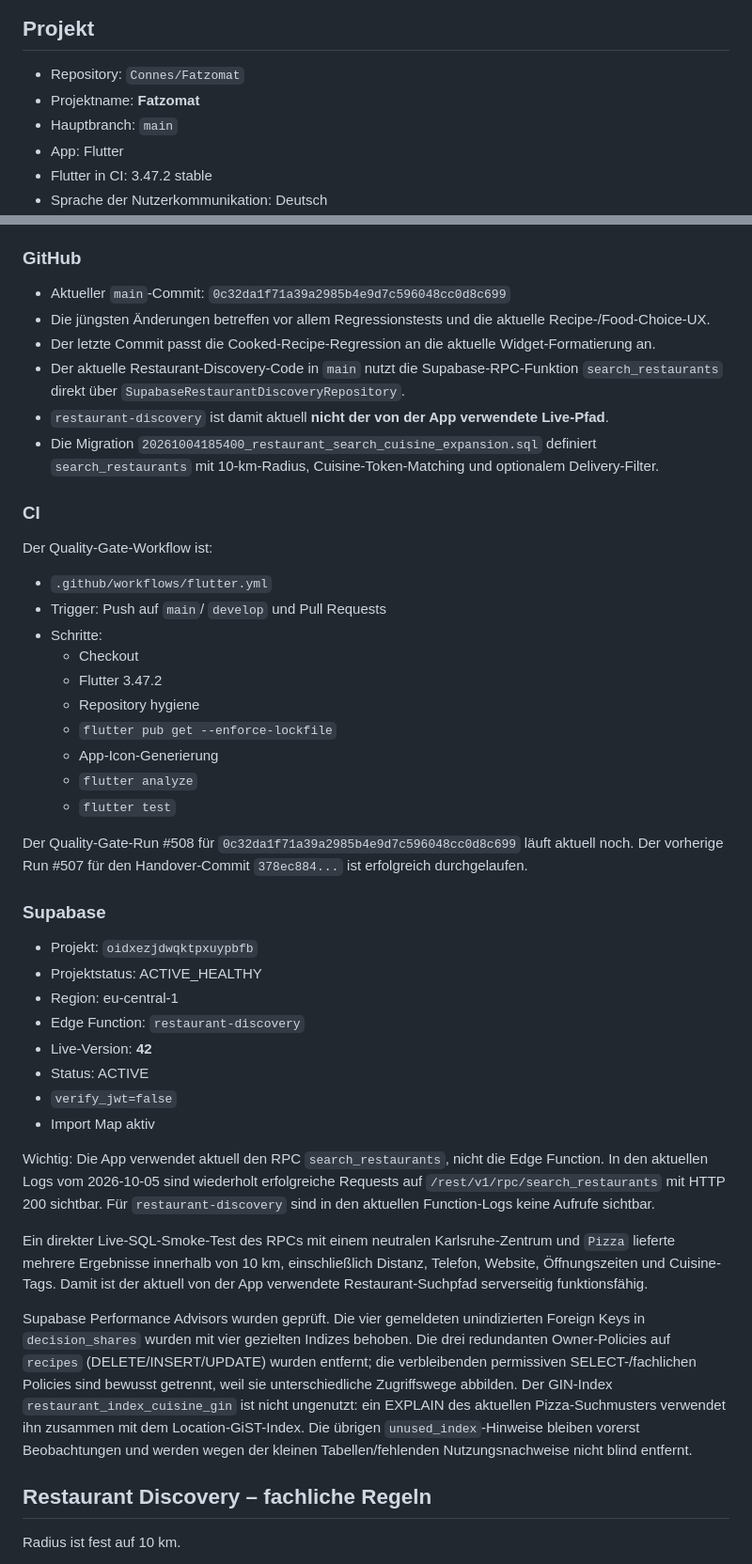
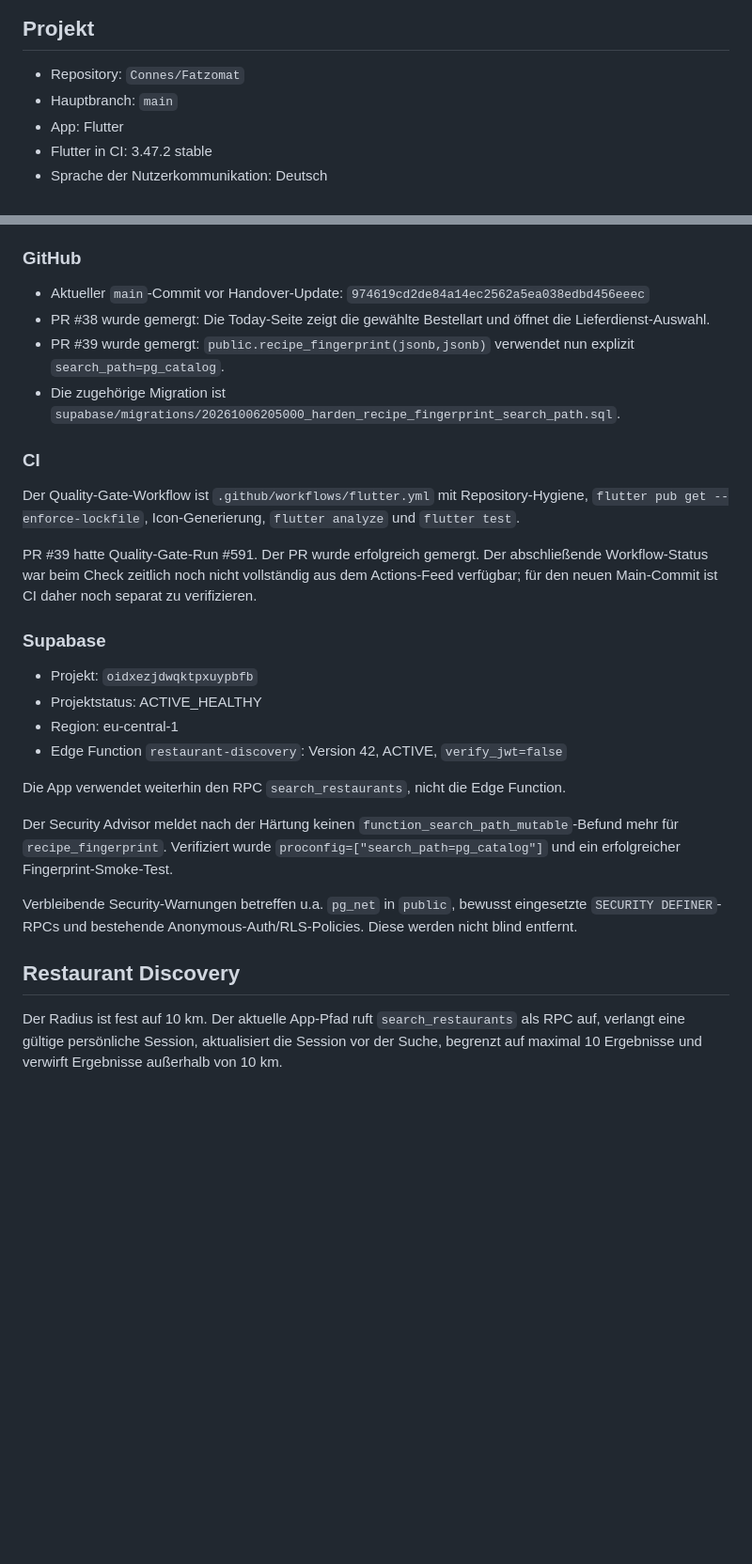
Before and after one commit to Connes/Fatzomat, a Markdown page: HANDOVER.md, 2 parts joined by grey strips. Shown at 94% size. GitHub-like rendering; blank space fills up the shorter version.

```diff
--- a/HANDOVER.md
+++ b/HANDOVER.md
@@ -22,7 +22,6 @@ Der Text in diesem Dokument ist Arbeitsgedächtnis, aber niemals Beweis für den
 ## Projekt
 
 - Repository: `Connes/Fatzomat`
-- Projektname: **Fatzomat**
 - Hauptbranch: `main`
 - App: Flutter
 - Flutter in CI: 3.47.2 stable
@@ -35,48 +34,31 @@ Stand dieses Dokuments: 2026-10-05
 
 ### GitHub
 
-- Aktueller `main`-Commit: `0c32da1f71a39a2985b4e9d7c596048cc0d8c699`
-- Die jüngsten Änderungen betreffen vor allem Regressionstests und die aktuelle Recipe-/Food-Choice-UX.
-- Der letzte Commit passt die Cooked-Recipe-Regression an die aktuelle Widget-Formatierung an.
-- Der aktuelle Restaurant-Discovery-Code in `main` nutzt die Supabase-RPC-Funktion `search_restaurants` direkt über `SupabaseRestaurantDiscoveryRepository`.
-- `restaurant-discovery` ist damit aktuell **nicht der von der App verwendete Live-Pfad**.
-- Die Migration `20261004185400_restaurant_search_cuisine_expansion.sql` definiert `search_restaurants` mit 10-km-Radius, Cuisine-Token-Matching und optionalem Delivery-Filter.
+- Aktueller `main`-Commit vor Handover-Update: `974619cd2de84a14ec2562a5ea038edbd456eeec`
+- PR #38 wurde gemergt: Die Today-Seite zeigt die gewählte Bestellart und öffnet die Lieferdienst-Auswahl.
+- PR #39 wurde gemergt: `public.recipe_fingerprint(jsonb,jsonb)` verwendet nun explizit `search_path=pg_catalog`.
+- Die zugehörige Migration ist `supabase/migrations/20261006205000_harden_recipe_fingerprint_search_path.sql`.
 
 ### CI
 
-Der Quality-Gate-Workflow ist:
+Der Quality-Gate-Workflow ist `.github/workflows/flutter.yml` mit Repository-Hygiene, `flutter pub get --enforce-lockfile`, Icon-Generierung, `flutter analyze` und `flutter test`.
 
-- `.github/workflows/flutter.yml`
-- Trigger: Push auf `main`/ `develop` und Pull Requests
-- Schritte:
-  - Checkout
-  - Flutter 3.47.2
-  - Repository hygiene
-  - `flutter pub get --enforce-lockfile`
-  - App-Icon-Generierung
-  - `flutter analyze`
-  - `flutter test`
-
-Der Quality-Gate-Run #508 für `0c32da1f71a39a2985b4e9d7c596048cc0d8c699` läuft aktuell noch. Der vorherige Run #507 für den Handover-Commit `378ec884...` ist erfolgreich durchgelaufen.
+PR #39 hatte Quality-Gate-Run #591. Der PR wurde erfolgreich gemergt. Der abschließende Workflow-Status war beim Check zeitlich noch nicht vollständig aus dem Actions-Feed verfügbar; für den neuen Main-Commit ist CI daher noch separat zu verifizieren.
 
 ### Supabase
 
 - Projekt: `oidxezjdwqktpxuypbfb`
 - Projektstatus: ACTIVE_HEALTHY
 - Region: eu-central-1
-- Edge Function: `restaurant-discovery`
-- Live-Version: **42**
-- Status: ACTIVE
-- `verify_jwt=false`
-- Import Map aktiv
+- Edge Function `restaurant-discovery`: Version 42, ACTIVE, `verify_jwt=false`
 
-Wichtig: Die App verwendet aktuell den RPC `search_restaurants`, nicht die Edge Function. In den aktuellen Logs vom 2026-10-05 sind wiederholt erfolgreiche Requests auf `/rest/v1/rpc/search_restaurants` mit HTTP 200 sichtbar. Für `restaurant-discovery` sind in den aktuellen Function-Logs keine Aufrufe sichtbar.
+Die App verwendet weiterhin den RPC `search_restaurants`, nicht die Edge Function.
 
-Ein direkter Live-SQL-Smoke-Test des RPCs mit einem neutralen Karlsruhe-Zentrum und `Pizza` lieferte mehrere Ergebnisse innerhalb von 10 km, einschließlich Distanz, Telefon, Website, Öffnungszeiten und Cuisine-Tags. Damit ist der aktuell von der App verwendete Restaurant-Suchpfad serverseitig funktionsfähig.
+Der Security Advisor meldet nach der Härtung keinen `function_search_path_mutable`-Befund mehr für `recipe_fingerprint`. Verifiziert wurde `proconfig=["search_path=pg_catalog"]` und ein erfolgreicher Fingerprint-Smoke-Test.
 
-Supabase Performance Advisors wurden geprüft. Die vier gemeldeten unindizierten Foreign Keys in `decision_shares` wurden mit vier gezielten Indizes behoben. Die drei redundanten Owner-Policies auf `recipes` (DELETE/INSERT/UPDATE) wurden entfernt; die verbleibenden permissiven SELECT-/fachlichen Policies sind bewusst getrennt, weil sie unterschiedliche Zugriffswege abbilden. Der GIN-Index `restaurant_index_cuisine_gin` ist nicht ungenutzt: ein EXPLAIN des aktuellen Pizza-Suchmusters verwendet ihn zusammen mit dem Location-GiST-Index. Die übrigen `unused_index`-Hinweise bleiben vorerst Beobachtungen und werden wegen der kleinen Tabellen/fehlenden Nutzungsnachweise nicht blind entfernt.
+Verbleibende Security-Warnungen betreffen u.a. `pg_net` in `public`, bewusst eingesetzte `SECURITY DEFINER`-RPCs und bestehende Anonymous-Auth/RLS-Policies. Diese werden nicht blind entfernt.
 
-## Restaurant Discovery – fachliche Regeln
+## Restaurant Discovery
 
-Radius ist fest auf 10 km.
+Der Radius ist fest auf 10 km. Der aktuelle App-Pfad ruft `search_restaurants` als RPC auf, verlangt eine gültige persönliche Session, aktualisiert die Session vor der Suche, begrenzt auf maximal 10 Ergebnisse und verwirft Ergebnisse außerhalb von 10 km.
 
```
Also changed, not shown: other parts of HANDOVER.md (+8 -57 lines).
